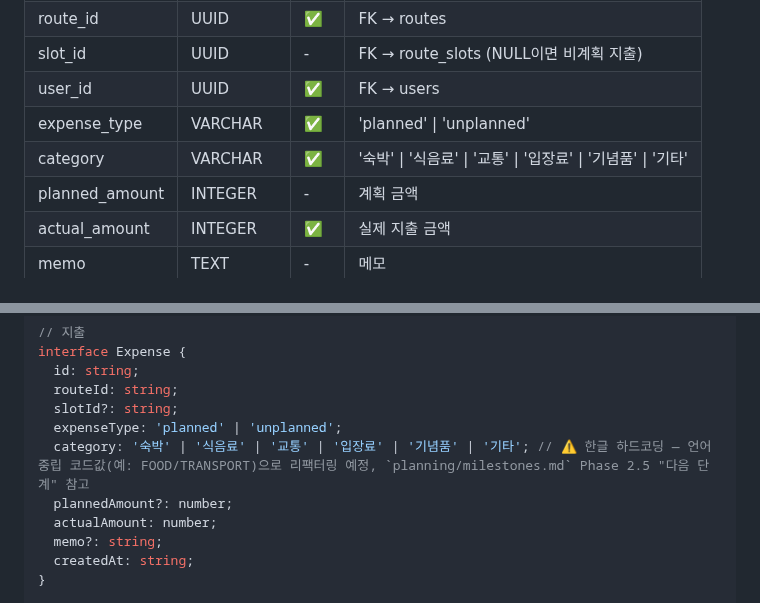
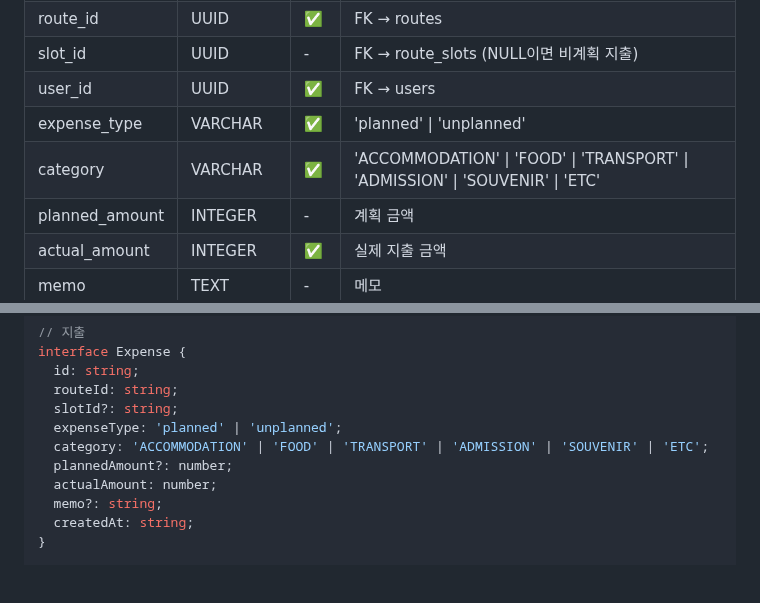
Before and after one commit to Cloumy-app/cloumy, a Markdown page: docs/03-data-model.md, 2 parts joined by grey strips. Rendered like a GitHub page; blank space fills up the shorter version.

Commit message:
docs: 📝 [공통] 지출 카테고리 코드값 문서 동기화
data-model.md/api-spec.md 예시값을 ACCOMMODATION/FOOD/TRANSPORT/
ADMISSION/SOUVENIR/ETC 코드값으로 갱신.

```diff
--- a/docs/03-data-model.md
+++ b/docs/03-data-model.md
@@ -117,7 +117,7 @@ group_trips
 | slot_id | UUID | - | FK → route_slots (NULL이면 비계획 지출) |
 | user_id | UUID | ✅ | FK → users |
 | expense_type | VARCHAR | ✅ | 'planned' \| 'unplanned' |
-| category | VARCHAR | ✅ | '숙박' \| '식음료' \| '교통' \| '입장료' \| '기념품' \| '기타' |
+| category | VARCHAR | ✅ | 'ACCOMMODATION' \| 'FOOD' \| 'TRANSPORT' \| 'ADMISSION' \| 'SOUVENIR' \| 'ETC' |
 | planned_amount | INTEGER | - | 계획 금액 |
 | actual_amount | INTEGER | ✅ | 실제 지출 금액 |
 | memo | TEXT | - | 메모 |
@@ -318,7 +318,7 @@ interface Expense {
   routeId: string;
   slotId?: string;
   expenseType: 'planned' | 'unplanned';
-  category: '숙박' | '식음료' | '교통' | '입장료' | '기념품' | '기타'; // ⚠️ 한글 하드코딩 — 언어중립 코드값(예: FOOD/TRANSPORT)으로 리팩터링 예정, `planning/milestones.md` Phase 2.5 "다음 단계" 참고
+  category: 'ACCOMMODATION' | 'FOOD' | 'TRANSPORT' | 'ADMISSION' | 'SOUVENIR' | 'ETC';
   plannedAmount?: number;
   actualAmount: number;
   memo?: string;
```
Also changed, not shown: docs/04-api-spec.md (+4 -4 lines).
